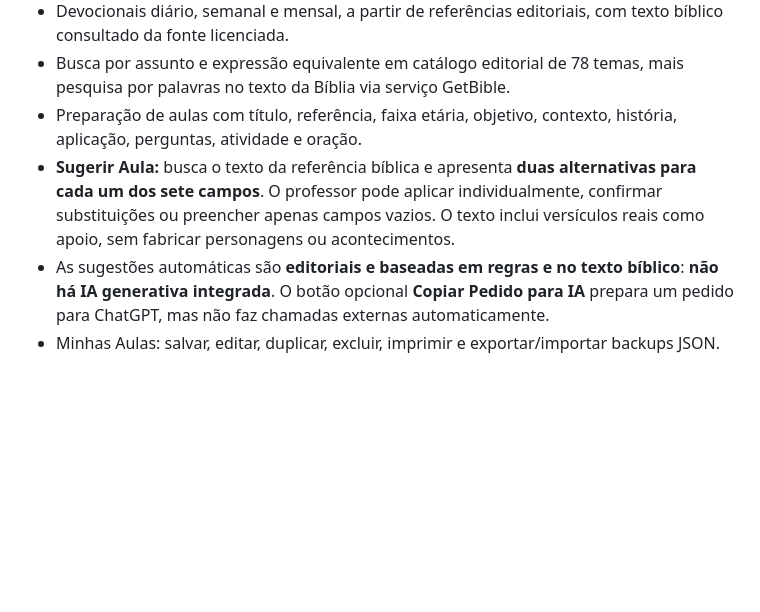
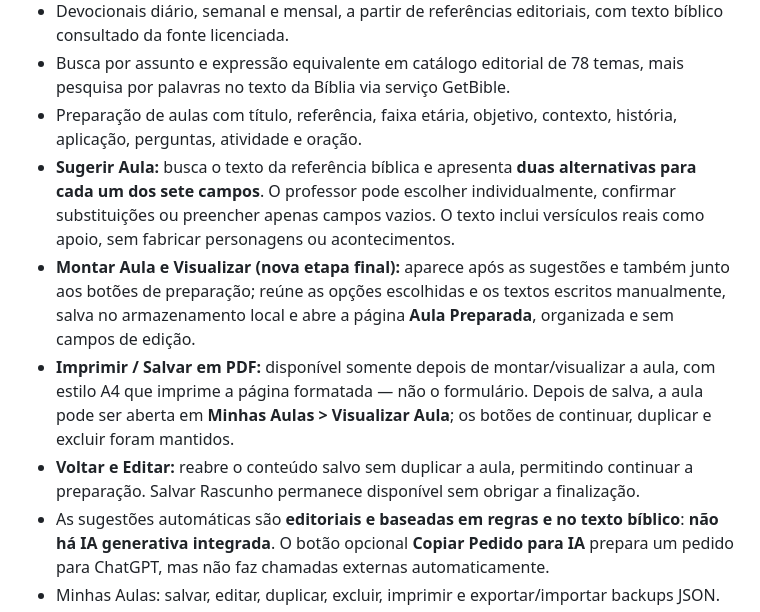
Before and after one commit to gavsolucoescontabeis-commits/ministerio-infantil, a Markdown page: estudos/README.md, the part around the change. Drawn GitHub-style; blank space fills up the shorter version.

Commit message:
Estudos: documentar fluxo completo de escolhas, montagem de aula, salvamento, prévia e impressão

```diff
--- a/estudos/README.md
+++ b/estudos/README.md
@@ -9,7 +9,10 @@ Módulo **integrado ao aplicativo oficial** pela aba **Estudos**, dentro do menu
 - Devocionais diário, semanal e mensal, a partir de referências editoriais, com texto bíblico consultado da fonte licenciada.
 - Busca por assunto e expressão equivalente em catálogo editorial de 78 temas, mais pesquisa por palavras no texto da Bíblia via serviço GetBible.
 - Preparação de aulas com título, referência, faixa etária, objetivo, contexto, história, aplicação, perguntas, atividade e oração.
-- **Sugerir Aula:** busca o texto da referência bíblica e apresenta **duas alternativas para cada um dos sete campos**. O professor pode aplicar individualmente, confirmar substituições ou preencher apenas campos vazios. O texto inclui versículos reais como apoio, sem fabricar personagens ou acontecimentos.
+- **Sugerir Aula:** busca o texto da referência bíblica e apresenta **duas alternativas para cada um dos sete campos**. O professor pode escolher individualmente, confirmar substituições ou preencher apenas campos vazios. O texto inclui versículos reais como apoio, sem fabricar personagens ou acontecimentos.
+- **Montar Aula e Visualizar (nova etapa final):** aparece após as sugestões e também junto aos botões de preparação; reúne as opções escolhidas e os textos escritos manualmente, salva no armazenamento local e abre a página **Aula Preparada**, organizada e sem campos de edição.
+- **Imprimir / Salvar em PDF:** disponível somente depois de montar/visualizar a aula, com estilo A4 que imprime a página formatada — não o formulário. Depois de salva, a aula pode ser aberta em **Minhas Aulas > Visualizar Aula**; os botões de continuar, duplicar e excluir foram mantidos.
+- **Voltar e Editar:** reabre o conteúdo salvo sem duplicar a aula, permitindo continuar a preparação. Salvar Rascunho permanece disponível sem obrigar a finalização.
 - As sugestões automáticas são **editoriais e baseadas em regras e no texto bíblico**: **não há IA generativa integrada**. O botão opcional **Copiar Pedido para IA** prepara um pedido para ChatGPT, mas não faz chamadas externas automaticamente.
 - Minhas Aulas: salvar, editar, duplicar, excluir, imprimir e exportar/importar backups JSON.
 
```
